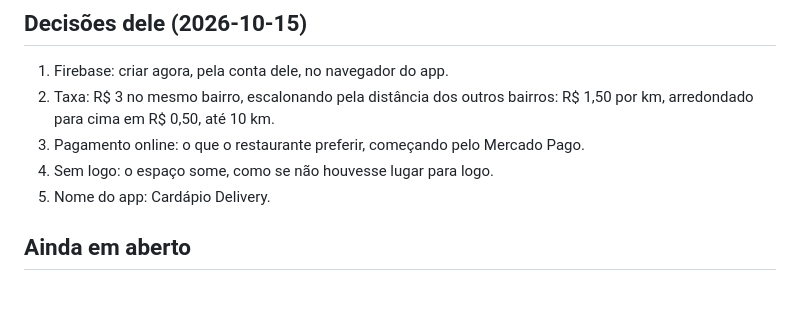
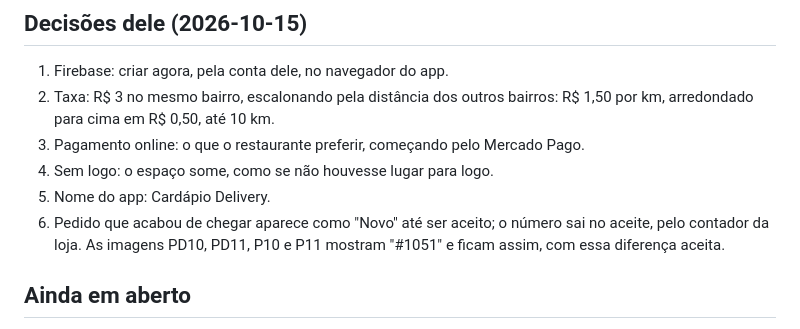
Before and after one commit to pampfelp/DeliveryMenu, a Markdown page: PLANO.md, the part around the change. GitHub-like rendering; blank space fills up the shorter version.

Commit message:
PLANO: pedido novo fica "Novo" até o aceite
Decisão dele: o número só sai no aceite, pelo contador da loja, e a
diferença contra as imagens de pedidos fica aceita.

Co-Authored-By: Claude Opus 5.5 <noreply@anthropic.com>

```diff
--- a/PLANO.md
+++ b/PLANO.md
@@ -139,6 +139,9 @@ fechada.
    Pago.
 4. Sem logo: o espaço some, como se não houvesse lugar para logo.
 5. Nome do app: Cardápio Delivery.
+6. Pedido que acabou de chegar aparece como "Novo" até ser aceito; o
+   número sai no aceite, pelo contador da loja. As imagens PD10, PD11, P10
+   e P11 mostram "#1051" e ficam assim, com essa diferença aceita.
 
 ## Ainda em aberto
 
```
